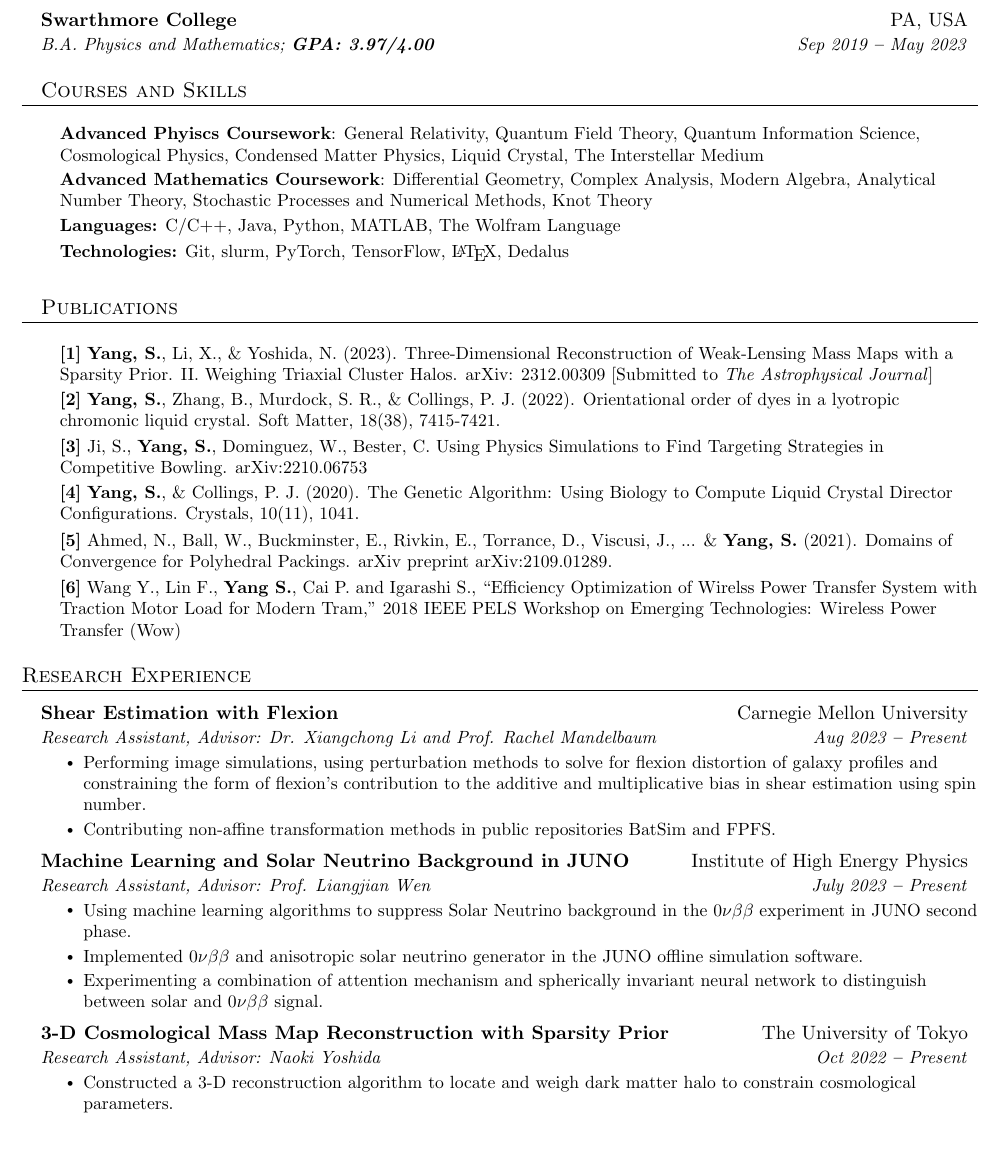
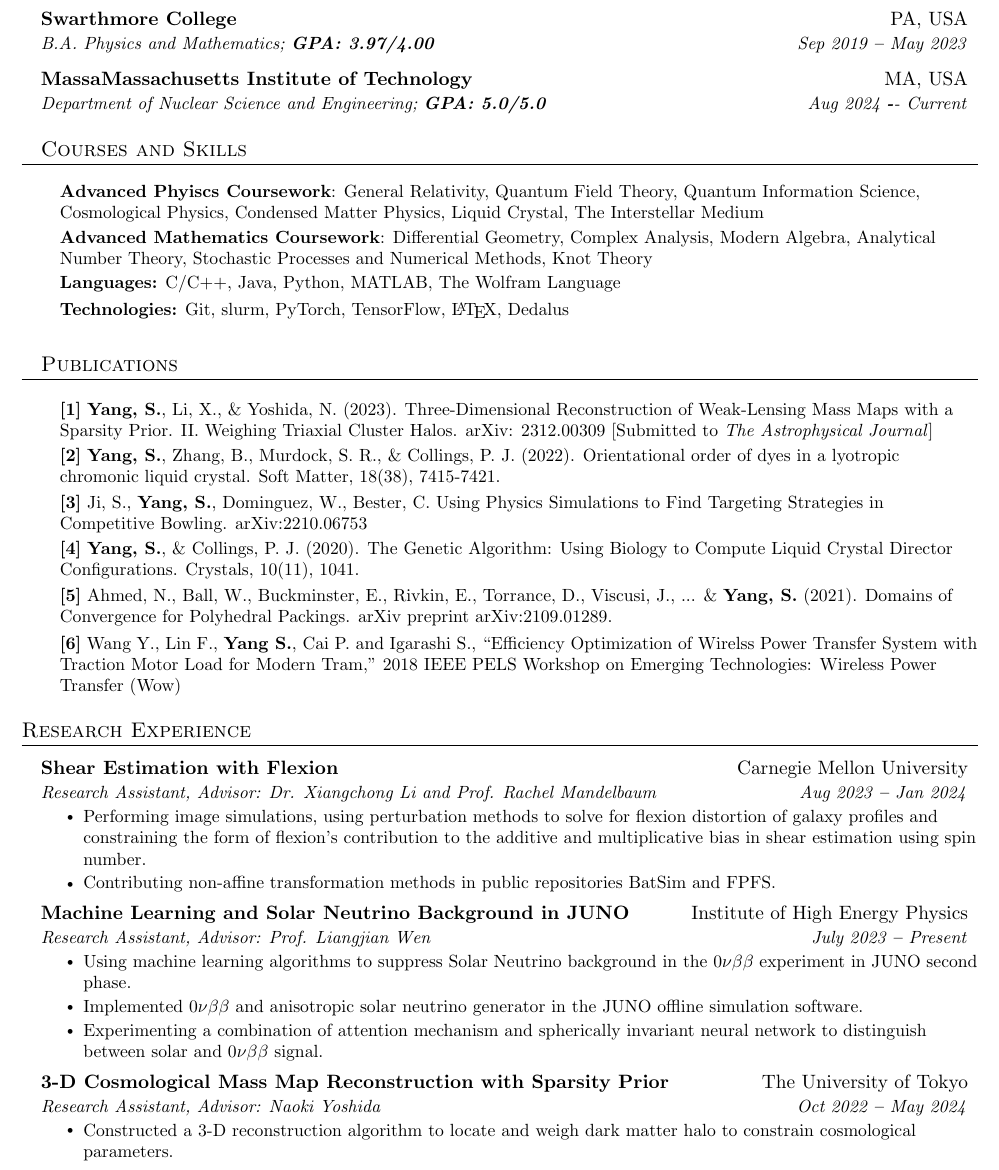
Before and after one commit to garyang3/CV_YSZ, a LaTeX CV (CV_Yang.tex): part of page 1 of 3, cut so that both start at the same text, the shorter picture padded with empty space. Compiled offline with pdfLaTeX.

Commit message:
updated Education

```diff
--- a/CV_Yang.tex
+++ b/CV_Yang.tex
@@ -164,6 +164,8 @@
       }{PA, USA}
       {B.A. Physics and Mathematics;   \textbf{GPA: 3.97/4.00}}{Sep 2019 \textbf{--} May 2023}
     \resumeSubHeadingListEnd
+
+    \resumeEducationHeading{MassaMassachusetts Institute of Technology}{MA, USA}{Department of Nuclear Science and Engineering; \textbf{GPA: 5.0/5.0}}{Aug 2024 \textbf -- Current}{}{}
 %----------- SKILLS -
 
 
@@ -219,7 +221,7 @@
   \resumeSubHeadingListStart
     \resumeSubheading
       {Shear Estimation with Flexion}{Carnegie Mellon University}
-      {Research Assistant, Advisor: Dr. Xiangchong Li and Prof. Rachel Mandelbaum}{Aug 2023 \textbf{--} Present}
+      {Research Assistant, Advisor: Dr. Xiangchong Li and Prof. Rachel Mandelbaum}{Aug 2023 \textbf{--} Jan 2024}
         \resumeItemListStart
             \resumeItem{Performing image simulations, using perturbation methods to solve for flexion distortion of galaxy profiles and constraining the form of flexion’s contribution to the additive and multiplicative bias in shear estimation using spin number.}
             \resumeItem{Contributing non-affine transformation methods in public repositories \href{https://github.com/CMacM/BATSim}{BatSim} and \href{https://github.com/mr-superonion/FPFS}{FPFS}.}
@@ -235,7 +237,7 @@
 
     \resumeSubheading
       {3-D Cosmological Mass Map Reconstruction with Sparsity Prior}{The University of Tokyo}
-      {Research Assistant, Advisor: Naoki Yoshida}{Oct 2022 \textbf{--} Present}
+      {Research Assistant, Advisor: Naoki Yoshida}{Oct 2022 \textbf{--} May 2024}
         \resumeItemListStart
             \resumeItem{Constructed a 3-D reconstruction algorithm to locate and weigh dark matter halo to constrain cosmological parameters. }
             \resumeItem{Implemented a parallelized lensing simulation program for different triaxial halo models (e.g., Navarro-Frenk-White Halos).}
```
Also changed, not shown: CV_Yang.pdf, 1 other file.
